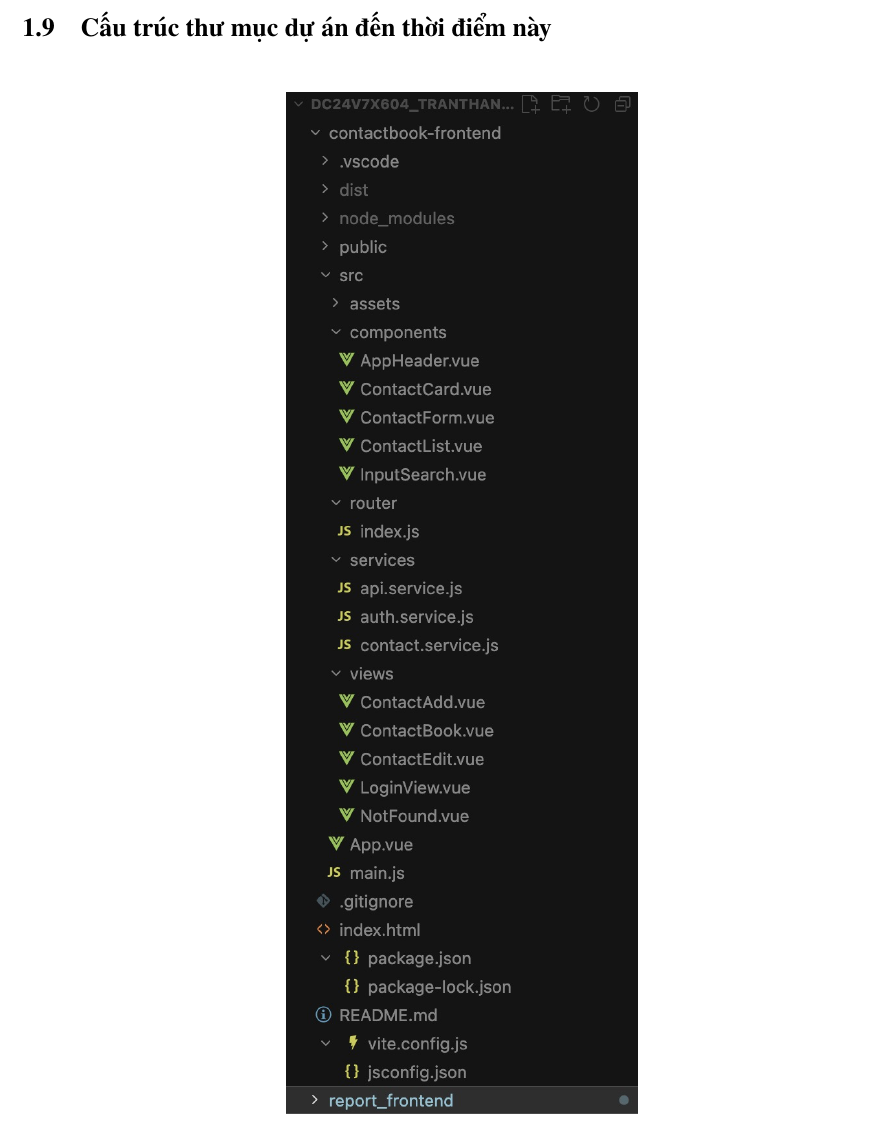
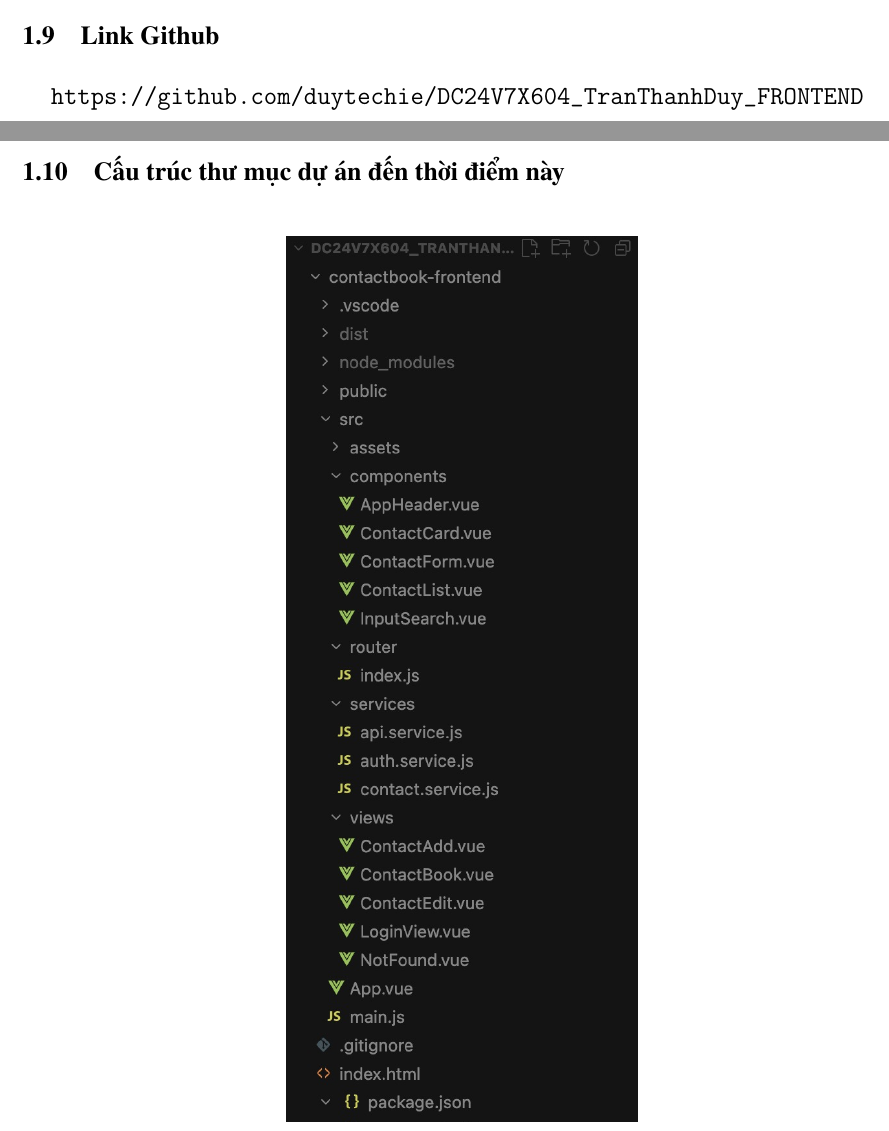
Before and after one commit to duytechie/DC24V7X604_TranThanhDuy_FRONTEND, a LaTeX document (report_frontend/DC24V7X604_TranThanhDuy_frontend.tex): part of page 15 of 15 before the commit and two parts of pages 14 and 15 of 15 after it, the two joined at a grey line, cut at the place of the change. Compiled offline with pdfLaTeX.

Commit message:
Update Github url

```diff
--- a/report_frontend/DC24V7X604_TranThanhDuy_frontend.tex
+++ b/report_frontend/DC24V7X604_TranThanhDuy_frontend.tex
@@ -421,6 +421,10 @@ Xem url git commit để biết thêm chi tiết:
     \item \href{https://github.com/duytechie/DC24V7X604_TranThanhDuy_FRONTEND/commit/8afd3fd30fab6c5c2cd71df35d09934e4d6e8a00}{8afd3fd}
 \end{itemize}
 
+\section{Link Github}
+
+\url{https://github.com/duytechie/DC24V7X604_TranThanhDuy_FRONTEND}
+
 \section{Cấu trúc thư mục dự án đến thời điểm này}
 
 \begin{figure}[H]
```
